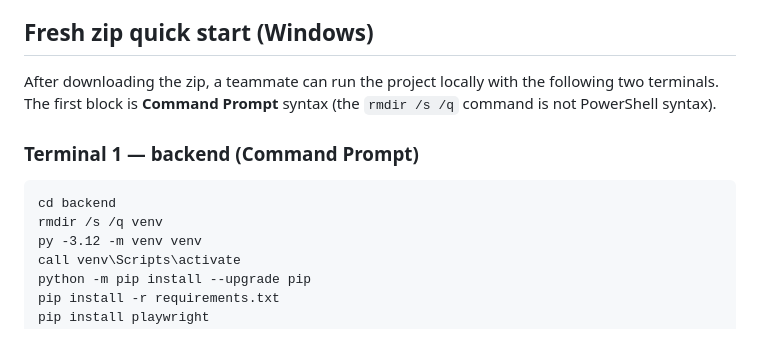
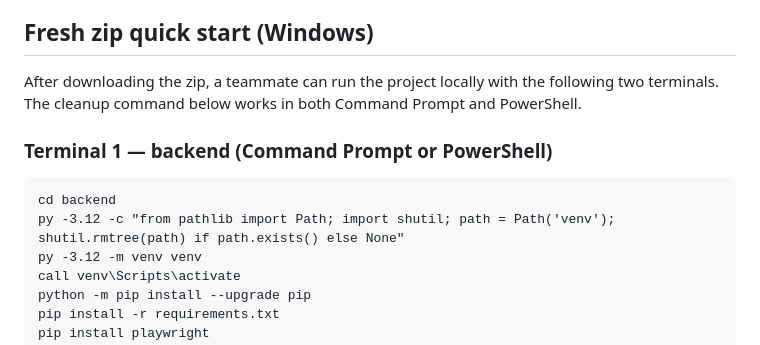
Before and after one commit to NeelSavsani/CyberShield, a Markdown page: README.md, the part around the change. Drawn GitHub-style.

Commit message:
renewed venv remove command

````diff
--- a/README.md
+++ b/README.md
@@ -30,14 +30,14 @@ it has been validated on representative labelled phishing and benign data.
 ## Fresh zip quick start (Windows)
 
 After downloading the zip, a teammate can run the project locally with the
-following two terminals. The first block is **Command Prompt** syntax (the
-`rmdir /s /q` command is not PowerShell syntax).
+following two terminals. The cleanup command below works in both Command
+Prompt and PowerShell.
 
-### Terminal 1 — backend (Command Prompt)
+### Terminal 1 — backend (Command Prompt or PowerShell)
 
 ```bat
 cd backend
-rmdir /s /q venv
+py -3.12 -c "from pathlib import Path; import shutil; path = Path('venv'); shutil.rmtree(path) if path.exists() else None"
 py -3.12 -m venv venv
 call venv\Scripts\activate
 python -m pip install --upgrade pip
````
